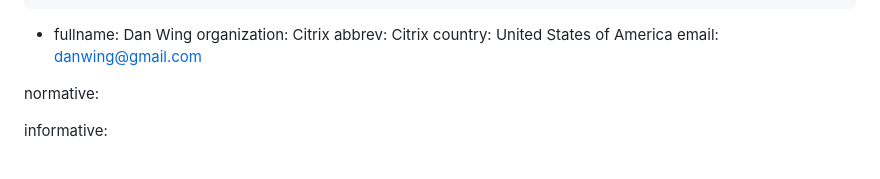
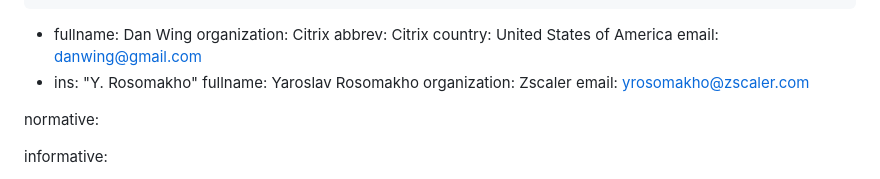
Before and after one commit to tireddy2/pqc-cert-guidance, a Markdown page: draft-reddy-pquip-pqc-signature-migration.md, the part around the change. GitHub-like rendering.

Commit message:
Added a co-author

```diff
--- a/draft-reddy-pquip-pqc-signature-migration.md
+++ b/draft-reddy-pquip-pqc-signature-migration.md
@@ -40,6 +40,11 @@ author:
     abbrev: Citrix
     country: United States of America
     email: danwing@gmail.com
+  -
+    ins: "Y. Rosomakho"
+    fullname: Yaroslav Rosomakho
+    organization: Zscaler
+    email: yrosomakho@zscaler.com
 
 
 normative:
```
